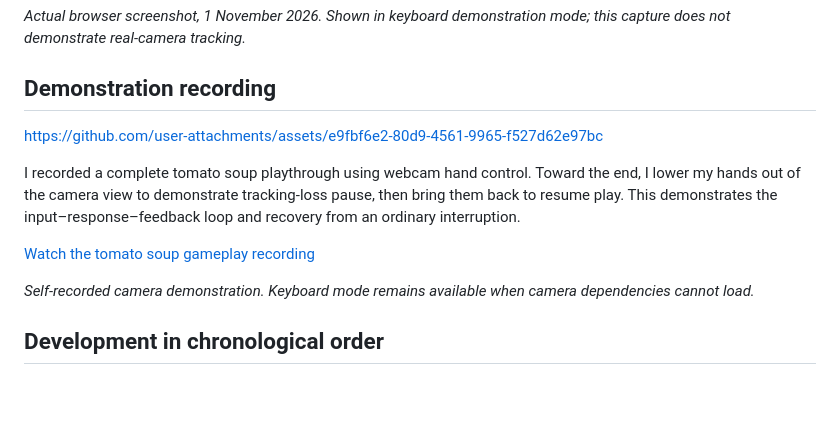
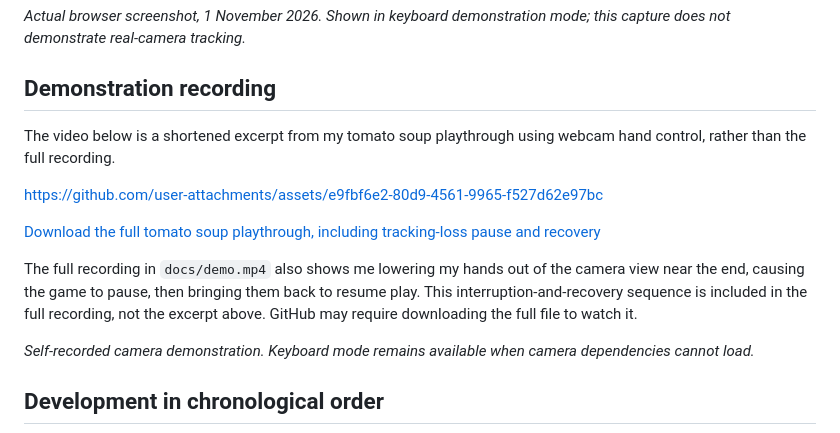
Before and after one commit to kiwisfavmascara/Dont-Spill, a Markdown page: README.md, the part around the change. Drawn GitHub-style; blank space fills up the shorter version.

Commit message:
Distinguish embedded gameplay excerpt from full pause-and-recovery recording

```diff
--- a/README.md
+++ b/README.md
@@ -8,15 +8,13 @@ A short, playful browser experience for students and other desktop users taking
 
 ## Demonstration recording
 
-
+The video below is a shortened excerpt from my tomato soup playthrough using webcam hand control, rather than the full recording.
 
 https://github.com/user-attachments/assets/e9fbf6e2-80d9-4561-9965-f527d62e97bc
 
+[Download the full tomato soup playthrough, including tracking-loss pause and recovery](docs/demo.mp4)
 
-
-I recorded a complete tomato soup playthrough using webcam hand control. Toward the end, I lower my hands out of the camera view to demonstrate tracking-loss pause, then bring them back to resume play. This demonstrates the input–response–feedback loop and recovery from an ordinary interruption.
-
-[Watch the tomato soup gameplay recording](docs/demo.mp4)
+The full recording in `docs/demo.mp4` also shows me lowering my hands out of the camera view near the end, causing the game to pause, then bringing them back to resume play. This interruption-and-recovery sequence is included in the full recording, not the excerpt above. GitHub may require downloading the full file to watch it.
 
 *Self-recorded camera demonstration. Keyboard mode remains available when camera dependencies cannot load.*
 
```
Also changed, not shown: PROCESS.md (+1 -1 lines).
